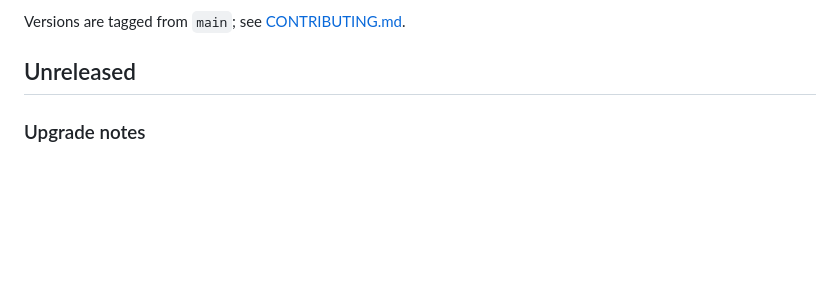
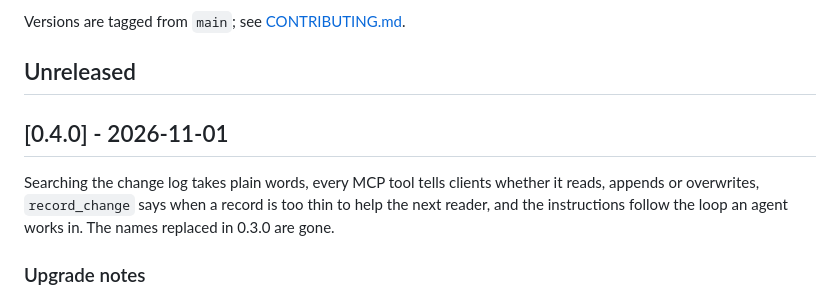
Before and after one commit to cjrdz/githints, a Markdown page: CHANGELOG.md, the part around the change. Drawn GitHub-style; blank space fills up the shorter version.

Commit message:
docs(changelog): date the 0.4.0 release

```diff
--- a/CHANGELOG.md
+++ b/CHANGELOG.md
@@ -7,6 +7,13 @@ file are described on the [releases page](https://github.com/cjrdz/githints/rele
 Versions are tagged from `main`; see [CONTRIBUTING.md](CONTRIBUTING.md#cutting-a-release).
 
 ## Unreleased
+
+## [0.4.0] - 2026-11-01
+
+Searching the change log takes plain words, every MCP tool tells clients
+whether it reads, appends or overwrites, `record_change` says when a record
+is too thin to help the next reader, and the instructions follow the loop an
+agent works in. The names replaced in 0.3.0 are gone.
 
 ### Upgrade notes
 
```
